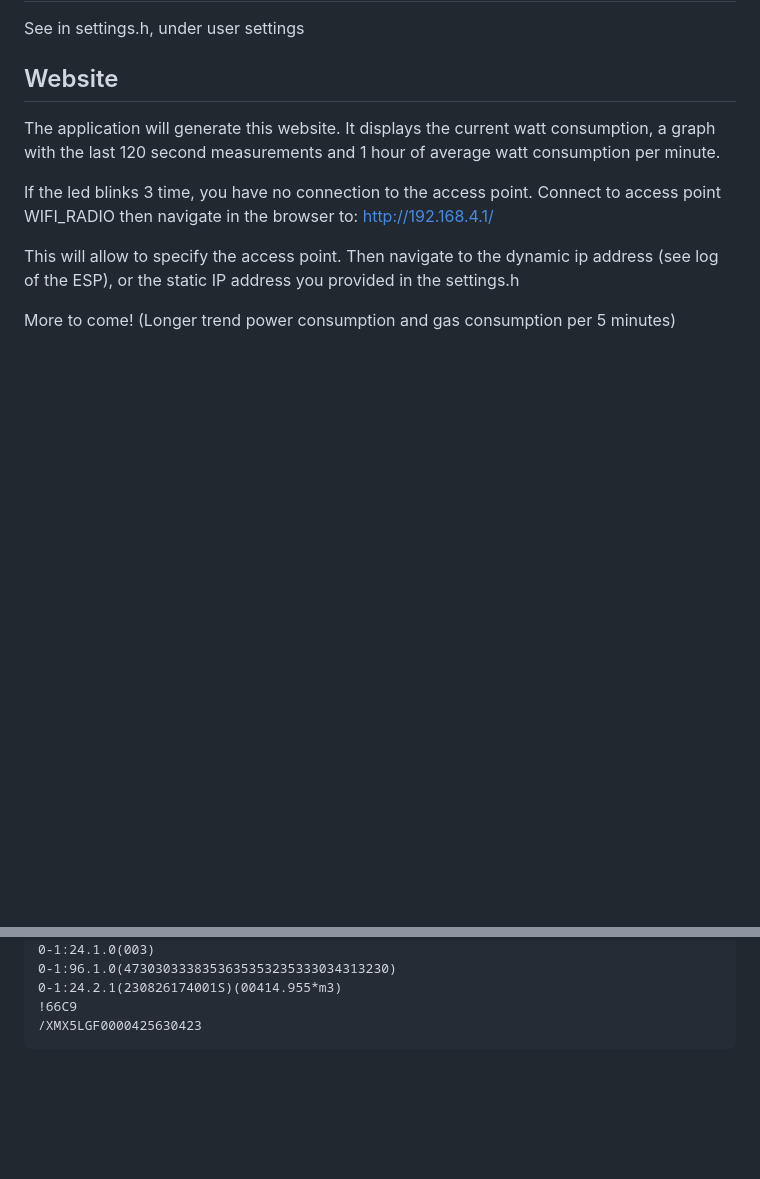
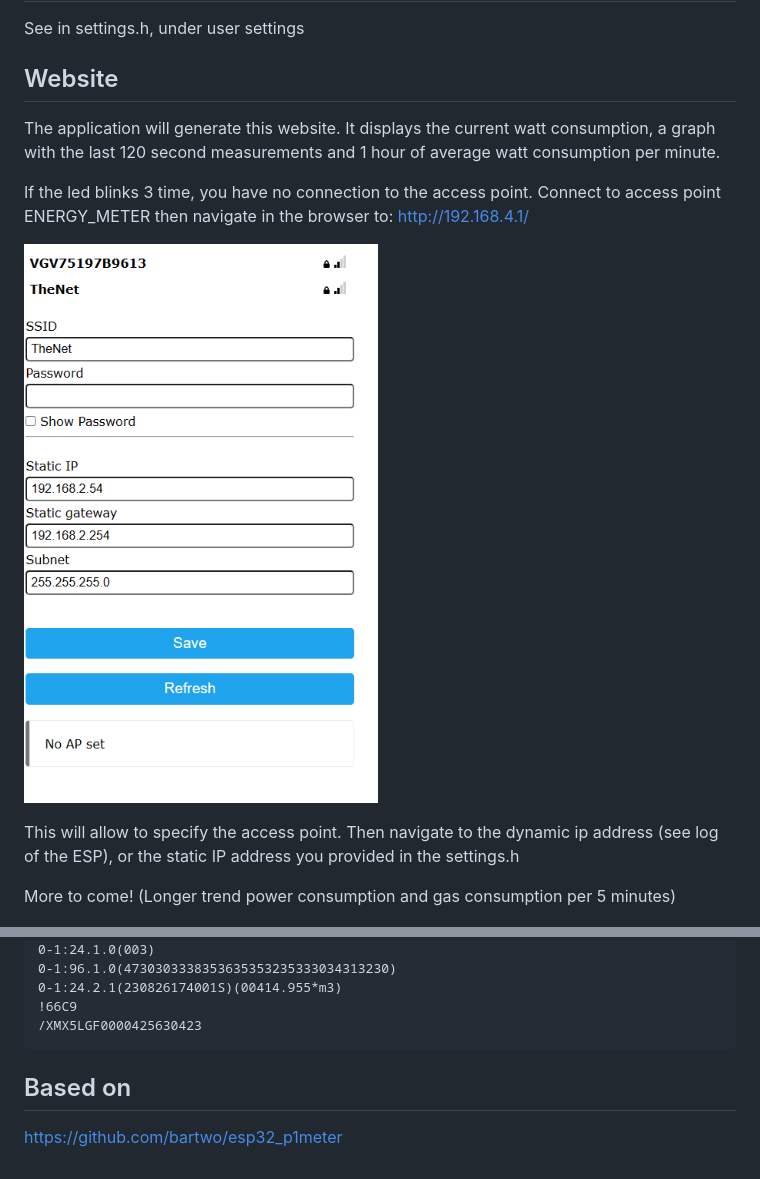
Before and after one commit to Hoogkamer/smart-energy-meter-esp32, a Markdown page: README.md, 2 parts joined by grey strips. GitHub-like rendering; pictures changed too: readme_info/wifi_manager.png (added); blank space fills up the shorter version.

````diff
--- a/README.md
+++ b/README.md
@@ -7,7 +34,9 @@ See in settings.h, under user settings
 The application will generate this website. It displays the current watt consumption, a graph with the last 120 second measurements and 1 hour of average watt consumption per minute.
 
 If the led blinks 3 time, you have no connection to the access point.
-Connect to access point WIFI_RADIO then navigate in the browser to: http://192.168.4.1/
+Connect to access point ENERGY_METER then navigate in the browser to: http://192.168.4.1/
+
+![Wifi](/readme_info/wifi_manager.png)
 
 This will allow to specify the access point.
 Then navigate to the dynamic ip address (see log of the ESP), or the static IP address you provided in the settings.h
@@ -54,3 +76,7 @@ This is the data generated by the P1 port of the smart energy meter.
 !66C9
 /XMX5LGF0000425630423
 ```
+
+## Based on
+
+https://github.com/bartwo/esp32_p1meter
````
Also changed, not shown: other parts of README.md (+27 -7 lines), 2 other files.
